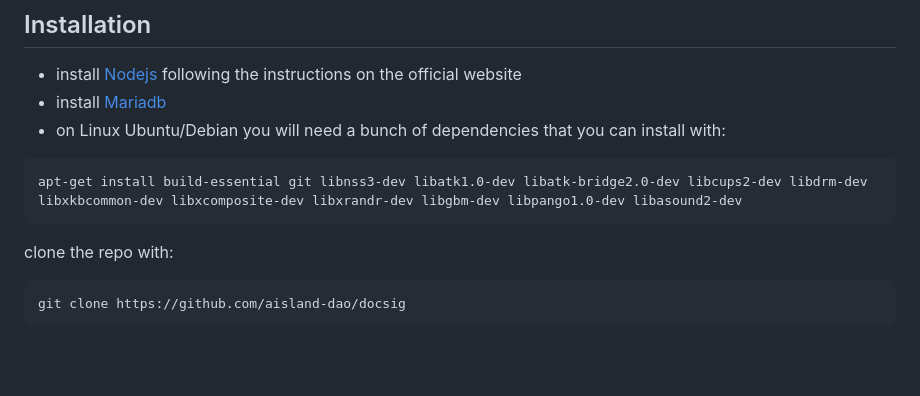
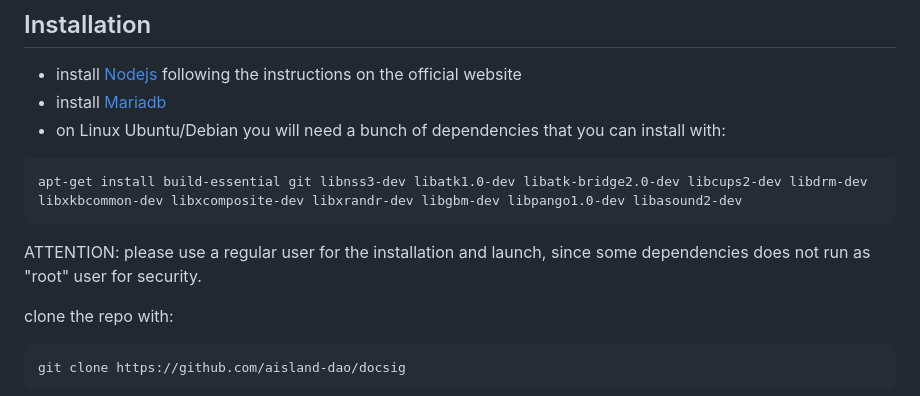
Before and after one commit to aisland-dao/docusign, a Markdown page: README.md, the part around the change. Rendered like a GitHub page; blank space fills up the shorter version.

````diff
--- a/README.md
+++ b/README.md
@@ -25,6 +25,8 @@ You can use the faucet available at:
 ```
 apt-get install build-essential git libnss3-dev libatk1.0-dev libatk-bridge2.0-dev libcups2-dev libdrm-dev libxkbcommon-dev libxcomposite-dev libxrandr-dev libgbm-dev libpango1.0-dev libasound2-dev
 ```
+ATTENTION: please use a regular user for the installation and launch, since some dependencies does not run as "root" user for security.
+
 clone the repo with:
 ```
 git clone https://github.com/aisland-dao/docsig
````
